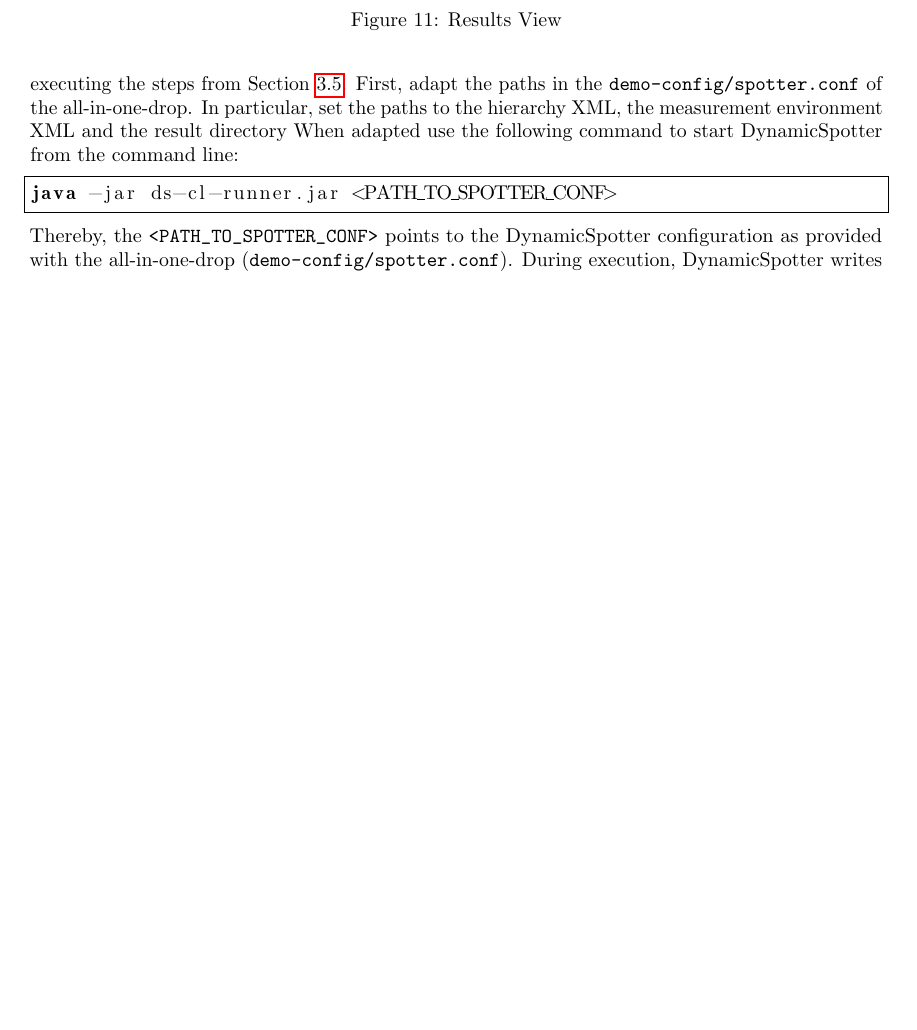
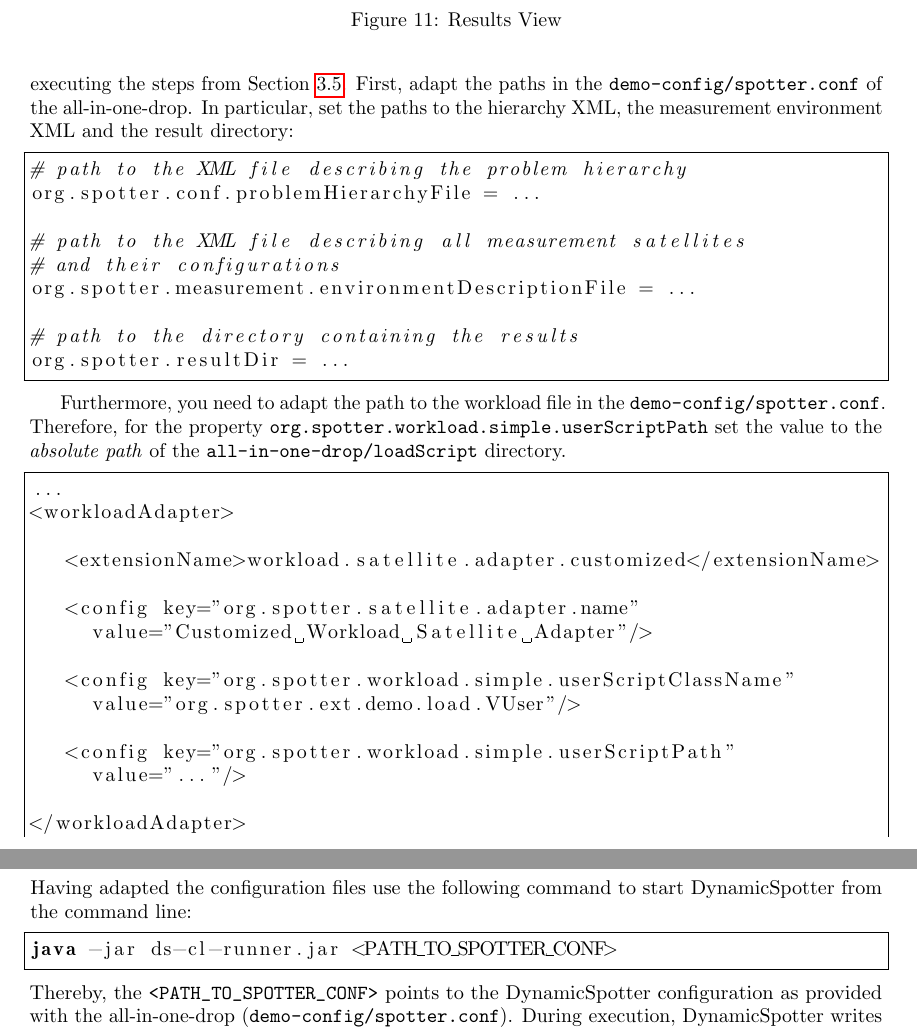
Before and after one commit to sopeco/DynamicSpotter, a LaTeX document (doc.tex): part of page 16 of 26 before the commit and two parts of pages 16 and 17 of 27 after it, the two joined at a grey line, cut so that both start at the same text, the shorter picture padded with empty space. Compiled offline with pdfLaTeX.

Commit message:
extended description of command line execution
Change-Id: I970ec49462adda508f8b83d72f3b2a35f19f05a8
Signed-off-by: Alexander Wert <alexander.wert@sap.com>

```diff
--- a/doc.tex
+++ b/doc.tex
@@ -652,8 +652,42 @@
 In order to execute \DS from the command line, \DS configuration files need to be passed to \DS directly instead of
 executing the steps from Section~\ref{sec:usingEclipseUI}.
 First, adapt the paths in the \texttt{demo-config/spotter.conf} of the all-in-one-drop. In particular, set the paths to
-the hierarchy XML, the measurement environment XML and the result directory
-When adapted use the following command to start \DS from the command line:
+the hierarchy XML, the measurement environment XML and the result directory:
+\begin{lstlisting}[language=sh,morekeywords={java,javaagent,port, rootDir}, frame=single]
+# path to the XML file describing the problem hierarchy
+org.spotter.conf.problemHierarchyFile = ...
+
+# path to the XML file describing all measurement satellites
+# and their configurations
+org.spotter.measurement.environmentDescriptionFile = ...
+
+# path to the directory containing the results
+org.spotter.resultDir = ...
+\end{lstlisting}
+
+Furthermore, you need to adapt the path to the workload file in the \texttt{demo-config/spotter.conf}. Therefore,
+for the property \texttt{org.spotter.workload.simple.userScriptPath} set the value to the \emph{absolute path} of the
+\texttt{all-in-one-drop/loadScript} directory.
+
+\begin{lstlisting}[language=xml,morekeywords={java,javaagent,port, rootDir}, frame=single]
+...
+<workloadAdapter>
+
+   <extensionName>workload.satellite.adapter.customized</extensionName>
+
+   <config key="org.spotter.satellite.adapter.name"
+     value="Customized Workload Satellite Adapter"/>
+
+   <config key="org.spotter.workload.simple.userScriptClassName"
+     value="org.spotter.ext.demo.load.VUser"/>
+
+   <config key="org.spotter.workload.simple.userScriptPath"
+     value="..."/>
+
+</workloadAdapter>
+...
+\end{lstlisting}
+Having adapted the configuration files use the following command to start \DS from the command line:
 \begin{lstlisting}[language=sh,morekeywords={java,javaagent,port, rootDir}, frame=single]
 java -jar ds-cl-runner.jar <PATH_TO_SPOTTER_CONF>
 \end{lstlisting}
```
